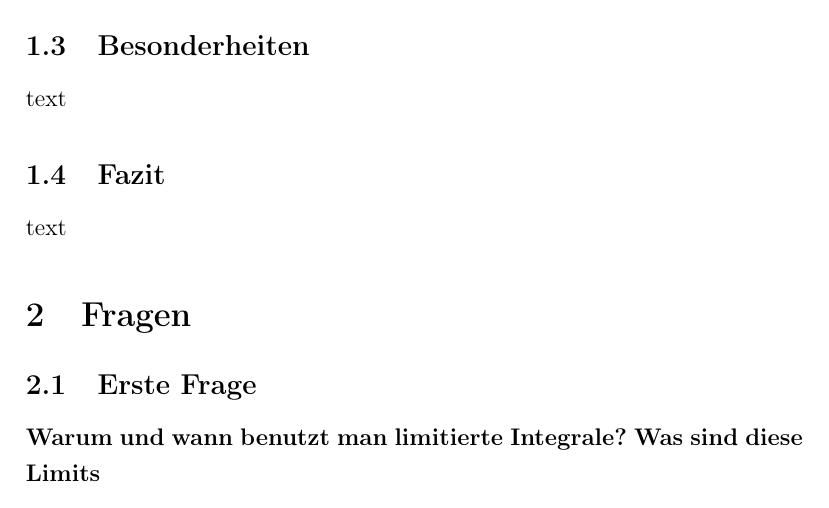
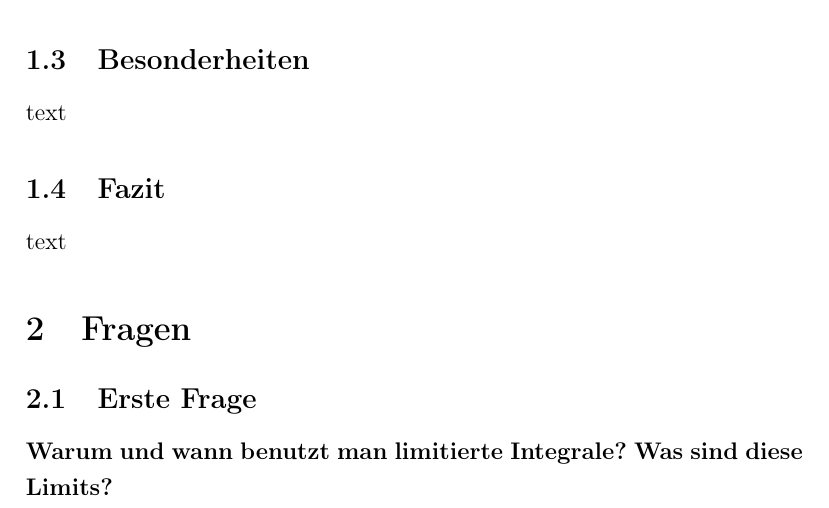
Before and after one commit to kooldavi/ec_lab2, a LaTeX document (tex/lab2.tex, which reads tex/fragen.tex): part of page 4 of 5, cut so that both start at the same text. Compiled offline with pdfLaTeX.

Commit message:
Update fragen.tex

```diff
--- a/tex/fragen.tex
+++ b/tex/fragen.tex
@@ -1,6 +1,7 @@
 \section{Fragen}
 \subsection{Erste Frage}
-\bfseries Warum und wann benutzt man limitierte Integrale? Was sind diese Limits \\
+\bfseries Warum und wann benutzt man limitierte Integrale? Was sind diese Limits? \\
+\mdseries
 
 \subsection{Zweite Frage}
 \bfseries Welche Saturationen wurden benutzt? \\
```
Also changed, not shown: tex/fragen.tex (3 more changed lines).
